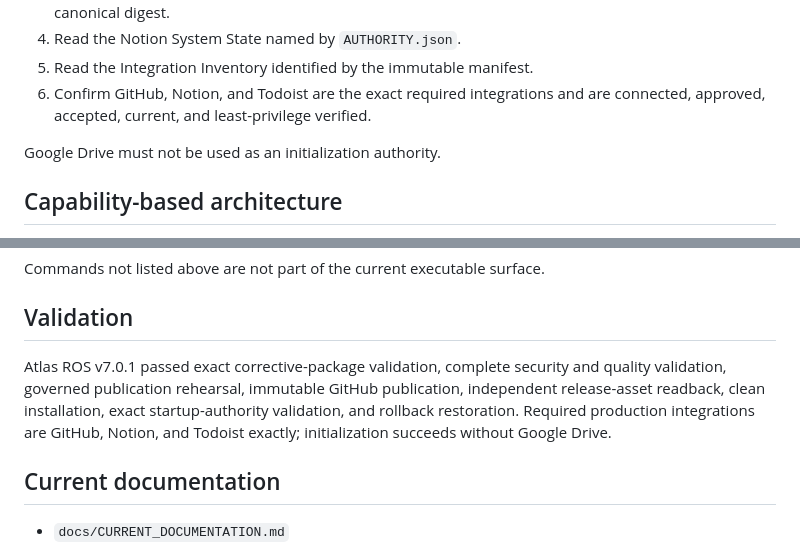
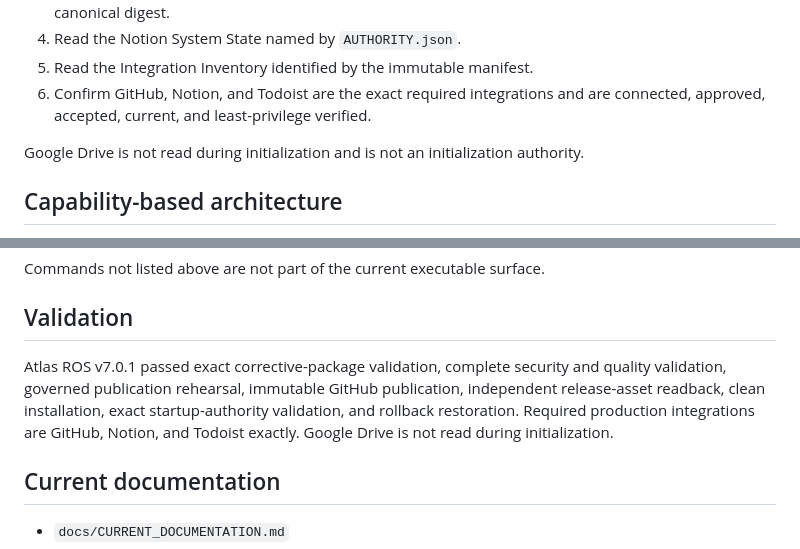
Before and after one commit to Ryan9876/atlas-ros, a Markdown page: README.md, 2 parts joined by grey strips. GitHub-like rendering.

Commit message:
Clarify Drive-free initialization language

```diff
--- a/README.md
+++ b/README.md
@@ -28,7 +28,7 @@ Atlas ROS is the governed executable core for the Atlas Ryan Operating System.
 5. Read the Integration Inventory identified by the immutable manifest.
 6. Confirm GitHub, Notion, and Todoist are the exact required integrations and are connected, approved, accepted, current, and least-privilege verified.
 
-Google Drive must not be used as an initialization authority.
+Google Drive is not read during initialization and is not an initialization authority.
 
 ## Capability-based architecture
 
@@ -78,7 +78,7 @@ Commands not listed above are not part of the current executable surface.
 
 ## Validation
 
-Atlas ROS v7.0.1 passed exact corrective-package validation, complete security and quality validation, governed publication rehearsal, immutable GitHub publication, independent release-asset readback, clean installation, exact startup-authority validation, and rollback restoration. Required production integrations are GitHub, Notion, and Todoist exactly; initialization succeeds without Google Drive.
+Atlas ROS v7.0.1 passed exact corrective-package validation, complete security and quality validation, governed publication rehearsal, immutable GitHub publication, independent release-asset readback, clean installation, exact startup-authority validation, and rollback restoration. Required production integrations are GitHub, Notion, and Todoist exactly. Google Drive is not read during initialization.
 
 ## Current documentation
 
```
